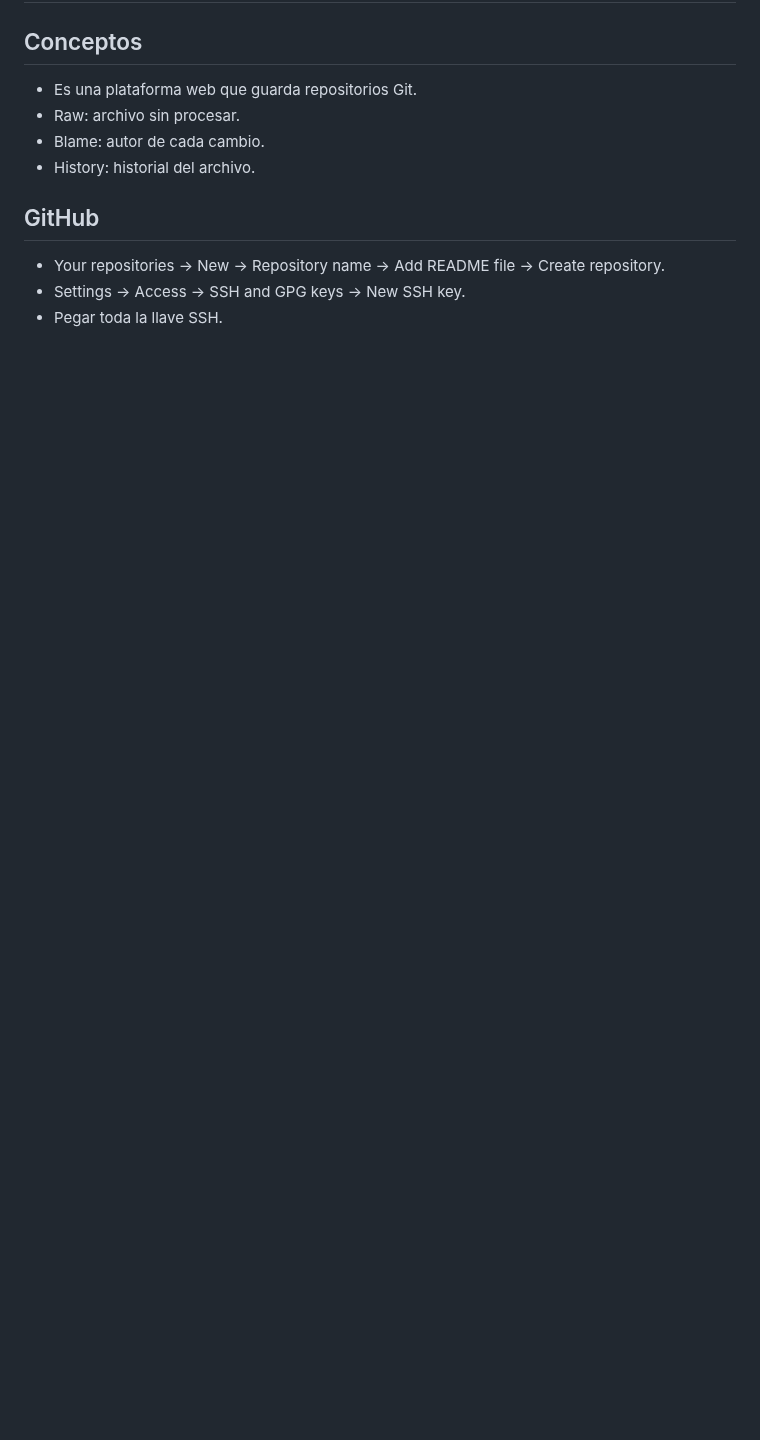
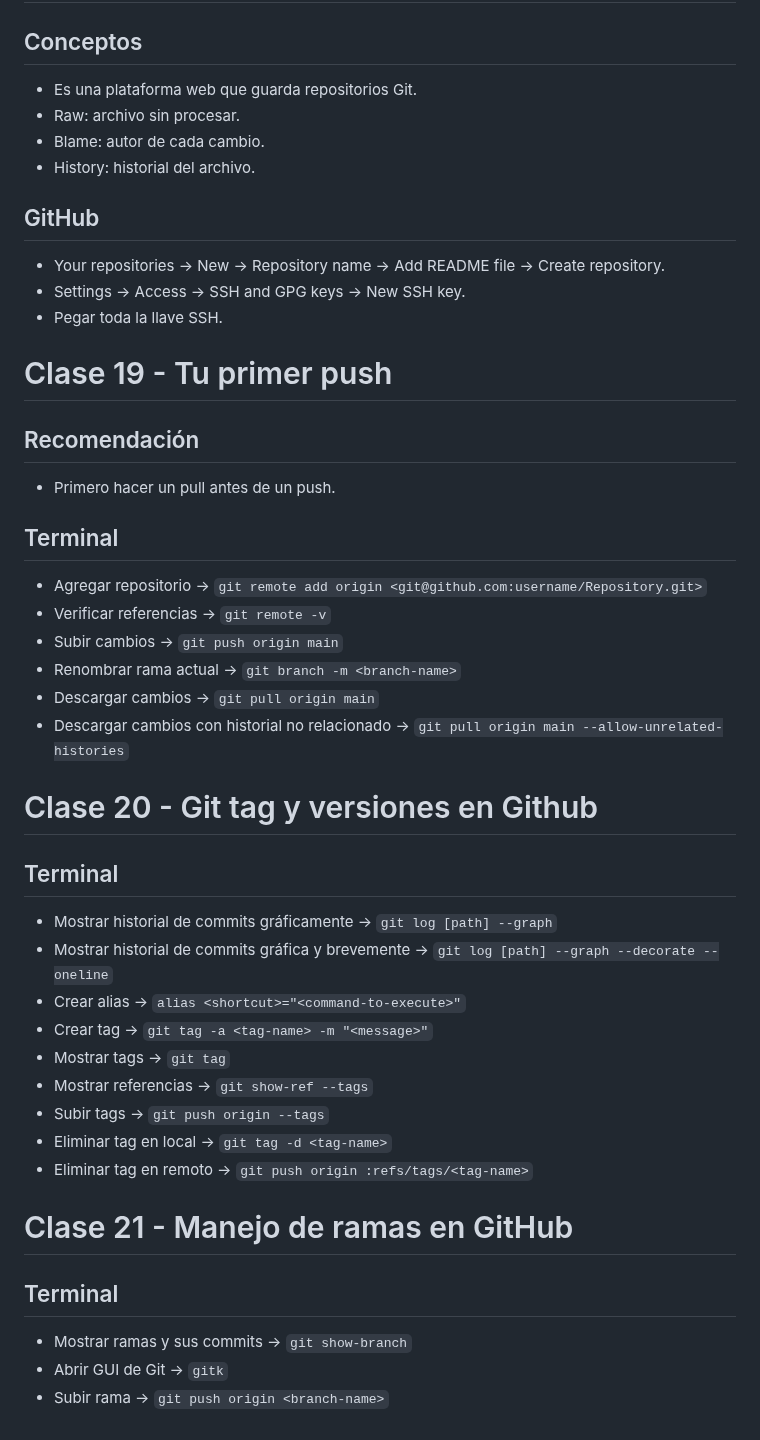
Before and after one commit to jisumov/Learning, a Markdown page: platzi/git-github/notes.md, the part around one of its changes. Drawn GitHub-style; blank space fills up the shorter version.

Commit message:
docs: update notes.md file

```diff
--- a/platzi/git-github/notes.md
+++ b/platzi/git-github/notes.md
@@ -285,3 +285,40 @@ Thakkar, J. (2020). *Types of Encryption: What to Know About Symmetric vs Asymme
 - Your repositories → New → Repository name → Add README file → Create repository.
 - Settings → Access → SSH and GPG keys → New SSH key.
 - Pegar toda la llave SSH.
+
+# Clase 19 - Tu primer push
+
+## Recomendación
+
+- Primero hacer un pull antes de un push.
+
+## Terminal
+
+- Agregar repositorio → `git remote add origin <git@github.com:username/Repository.git>`
+- Verificar referencias → `git remote -v`
+- Subir cambios → `git push origin main`
+- Renombrar rama actual → `git branch -m <branch-name>`
+- Descargar cambios → `git pull origin main`
+- Descargar cambios con historial no relacionado → `git pull origin main --allow-unrelated-histories`
+
+# Clase 20 - Git tag y versiones en Github
+
+## Terminal
+
+- Mostrar historial de commits gráficamente → `git log [path] --graph`
+- Mostrar historial de commits gráfica y brevemente → `git log [path] --graph --decorate --oneline`
+- Crear alias → `alias <shortcut>="<command-to-execute>"`
+- Crear tag → `git tag -a <tag-name> -m "<message>"`
+- Mostrar tags → `git tag`
+- Mostrar referencias → `git show-ref --tags`
+- Subir tags → `git push origin --tags`
+- Eliminar tag en local → `git tag -d <tag-name>`
+- Eliminar tag en remoto → `git push origin :refs/tags/<tag-name>`
+
+# Clase 21 - Manejo de ramas en GitHub
+
+## Terminal
+
+- Mostrar ramas y sus commits → `git show-branch`
+- Abrir GUI de Git → `gitk`
+- Subir rama → `git push origin <branch-name>`
```
Also changed, not shown: other parts of platzi/git-github/notes.md (+5 -5 lines).
